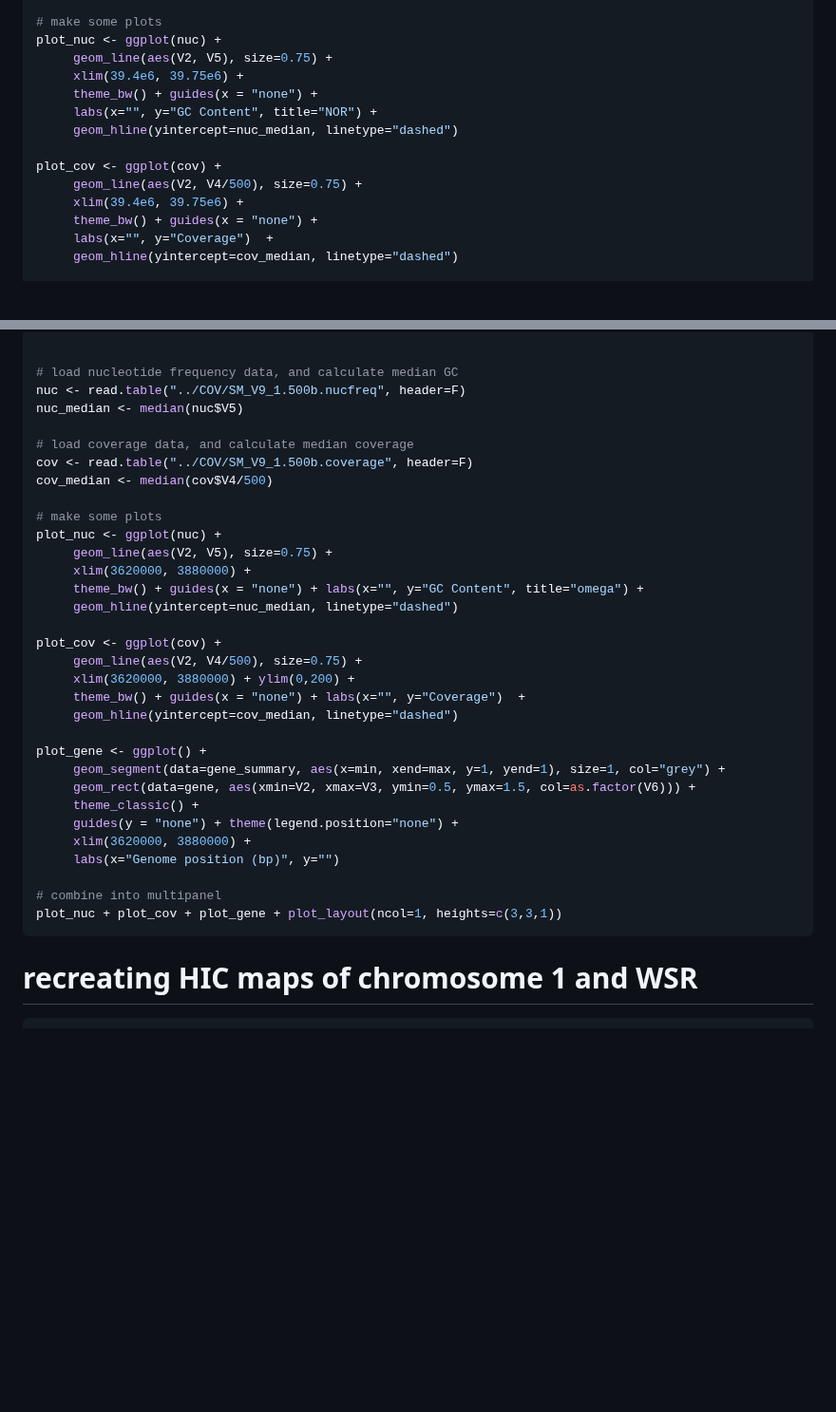
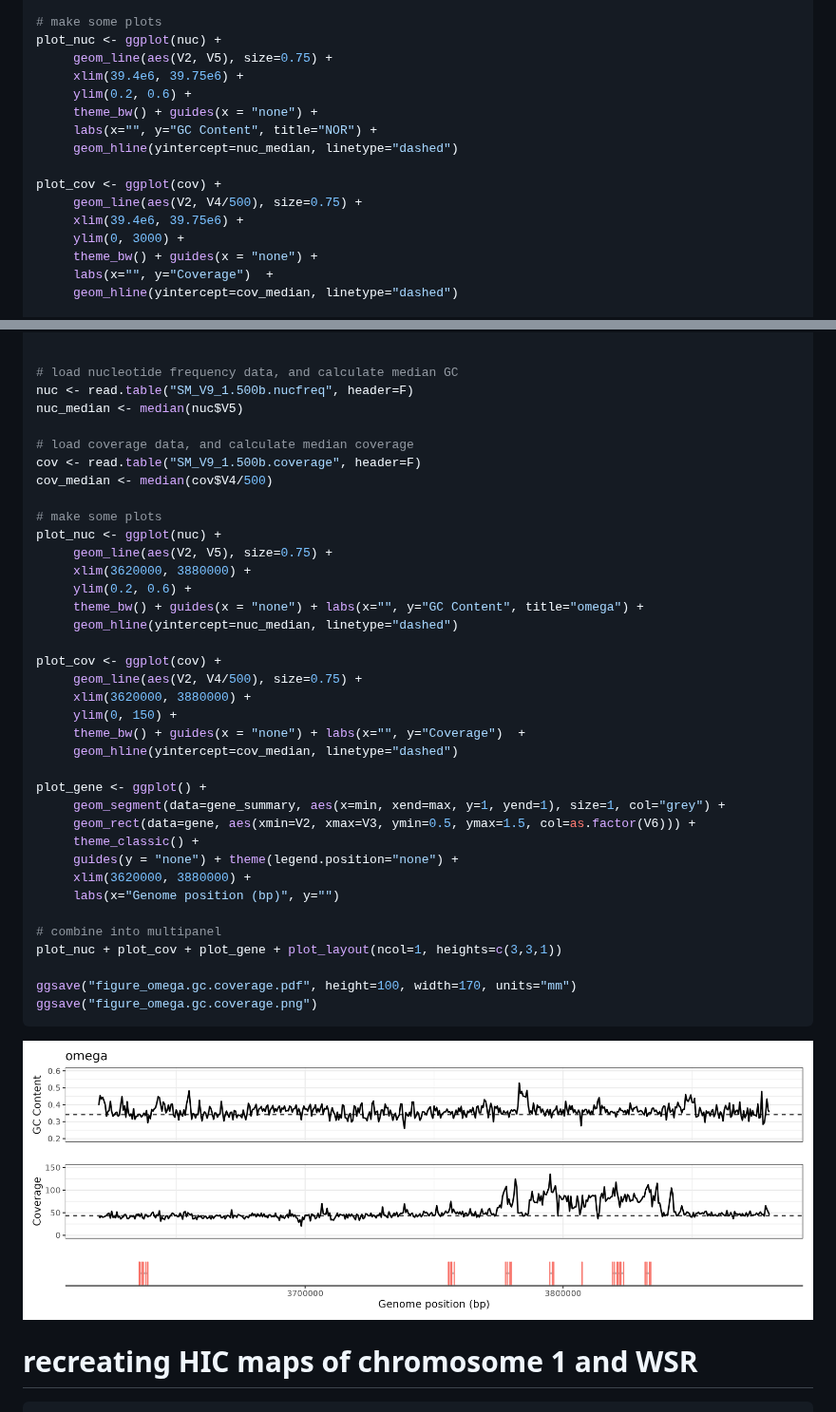
Before and after one commit to stephenrdoyle/smansoni_genome, a Markdown page: 03_code/smansoni_genome.coverage.md, 2 parts joined by grey strips. Shown at 95% size. GitHub-like rendering; pictures changed too: 04_analysis/figure_omega.gc.coverage.png (added); blank space fills up the shorter version.

````diff
--- a/03_code/smansoni_genome.coverage.md
+++ b/03_code/smansoni_genome.coverage.md
@@ -77,6 +77,7 @@ cov_median <- median(cov$V4/500)
 plot_nuc <- ggplot(nuc) +
      geom_line(aes(V2, V5), size=0.75) +
      xlim(39.4e6, 39.75e6) +
+     ylim(0.2, 0.6) +
      theme_bw() + guides(x = "none") +
      labs(x="", y="GC Content", title="NOR") +
      geom_hline(yintercept=nuc_median, linetype="dashed")
@@ -84,6 +85,7 @@ plot_nuc <- ggplot(nuc) +
 plot_cov <- ggplot(cov) +
      geom_line(aes(V2, V4/500), size=0.75) +
      xlim(39.4e6, 39.75e6) +
+     ylim(0, 3000) +
      theme_bw() + guides(x = "none") +
      labs(x="", y="Coverage")  +
      geom_hline(yintercept=cov_median, linetype="dashed")
@@ -172,23 +179,25 @@ gene_summary <- data %>% group_by(V5) %>% summarise(min=min(V2), max=max(V3), st
 
 
 # load nucleotide frequency data, and calculate median GC
-nuc <- read.table("../COV/SM_V9_1.500b.nucfreq", header=F)
+nuc <- read.table("SM_V9_1.500b.nucfreq", header=F)
 nuc_median <- median(nuc$V5)
 
 # load coverage data, and calculate median coverage
-cov <- read.table("../COV/SM_V9_1.500b.coverage", header=F)
+cov <- read.table("SM_V9_1.500b.coverage", header=F)
 cov_median <- median(cov$V4/500)
 
 # make some plots
 plot_nuc <- ggplot(nuc) +
      geom_line(aes(V2, V5), size=0.75) +
      xlim(3620000, 3880000) +
+     ylim(0.2, 0.6) +
      theme_bw() + guides(x = "none") + labs(x="", y="GC Content", title="omega") +
      geom_hline(yintercept=nuc_median, linetype="dashed")
 
 plot_cov <- ggplot(cov) +
      geom_line(aes(V2, V4/500), size=0.75) +
-     xlim(3620000, 3880000) + ylim(0,200) +
+     xlim(3620000, 3880000) +
+     ylim(0, 150) +
      theme_bw() + guides(x = "none") + labs(x="", y="Coverage")  +
      geom_hline(yintercept=cov_median, linetype="dashed")
 
@@ -202,7 +211,11 @@ plot_gene <- ggplot() +
 
 # combine into multipanel
 plot_nuc + plot_cov + plot_gene + plot_layout(ncol=1, heights=c(3,3,1))
+
+ggsave("figure_omega.gc.coverage.pdf", height=100, width=170, units="mm")
+ggsave("figure_omega.gc.coverage.png")
 ```
+![](../04_analysis/figure_omega.gc.coverage.png)
 
 
 
````
Also changed, not shown: other parts of 03_code/smansoni_genome.coverage.md (+14 -9 lines), 04_analysis/figure_IPSE.gc.coverage.png (added), 04_analysis/figure_NOR.gc.coverage.png, 3 other files.
